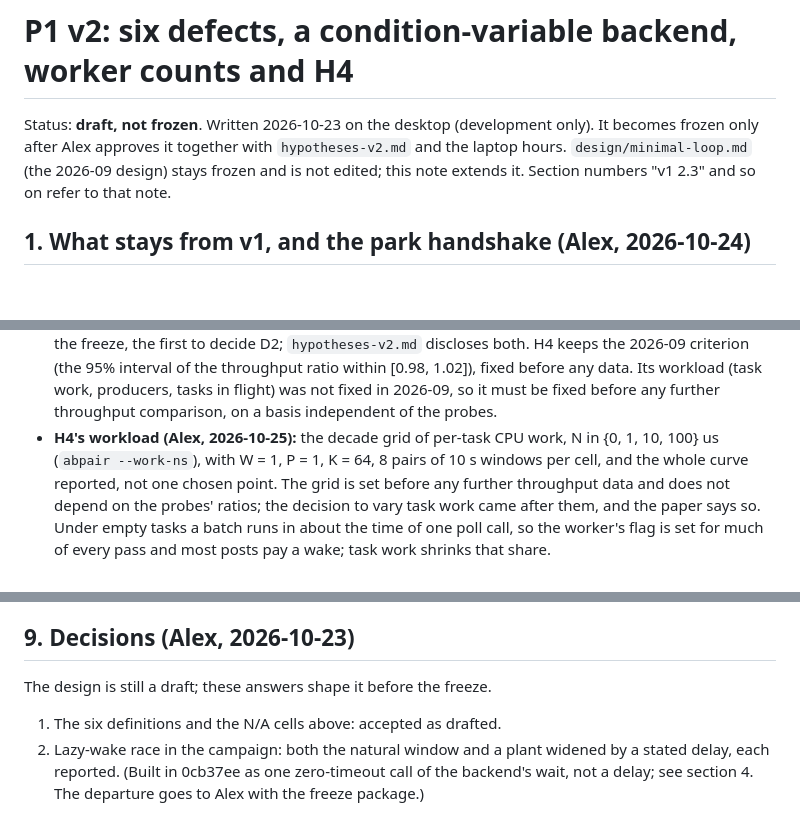
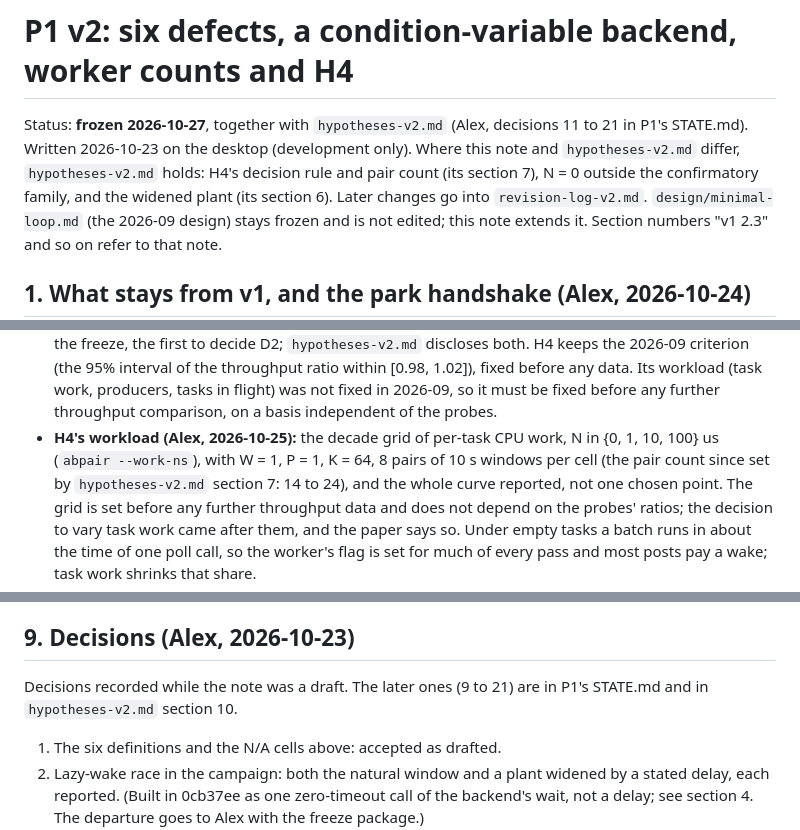
Before and after one commit to Alex-Tsvetanov/paper-wake-defect, a Markdown page: design/v2-defects.md, 3 parts joined by grey strips. Rendered like a GitHub page; blank space fills up the shorter version.

```diff
--- a/design/v2-defects.md
+++ b/design/v2-defects.md
@@ -1,7 +1,10 @@
 # P1 v2: six defects, a condition-variable backend, worker counts and H4
 
-Status: **draft, not frozen**. Written 2026-10-23 on the desktop (development only). It becomes
-frozen only after Alex approves it together with `hypotheses-v2.md` and the laptop hours.
+Status: **frozen 2026-10-27**, together with `hypotheses-v2.md` (Alex, decisions 11 to 21 in
+P1's STATE.md). Written 2026-10-23 on the desktop (development only). Where this note and
+`hypotheses-v2.md` differ, `hypotheses-v2.md` holds: H4's decision rule and pair count (its
+section 7), N = 0 outside the confirmatory family, and the widened plant (its section 6). Later
+changes go into `revision-log-v2.md`.
 `design/minimal-loop.md` (the 2026-09 design) stays frozen and is not edited; this note extends
 it. Section numbers "v1 2.3" and so on refer to that note.
 
@@ -167,7 +170,8 @@ bound, every defect is a delay and never a loss.
   any data. Its workload (task work, producers, tasks in flight) was not fixed in 2026-09, so it
   must be fixed before any further throughput comparison, on a basis independent of the probes.
 - **H4's workload (Alex, 2026-10-25):** the decade grid of per-task CPU work, N in {0, 1, 10,
-  100} us (`abpair --work-ns`), with W = 1, P = 1, K = 64, 8 pairs of 10 s windows per cell, and
+  100} us (`abpair --work-ns`), with W = 1, P = 1, K = 64, 8 pairs of 10 s windows per cell (the
+  pair count since set by `hypotheses-v2.md` section 7: 14 to 24), and
   the whole curve reported, not one chosen point. The grid is set before any further throughput
   data and does not depend on the probes' ratios; the decision to vary task work came after them,
   and the paper says so. Under empty tasks a batch runs in about the time of one poll call, so the
@@ -203,7 +207,8 @@ laptop.
 
 ## 9. Decisions (Alex, 2026-10-23)
 
-The design is still a draft; these answers shape it before the freeze.
+Decisions recorded while the note was a draft. The later ones (9 to 21) are in P1's STATE.md and
+in `hypotheses-v2.md` section 10.
 
 1. The six definitions and the N/A cells above: accepted as drafted.
 2. Lazy-wake race in the campaign: both the natural window and a plant widened by a stated
```
Also changed, not shown: hypotheses-v2.md (+13 -12 lines), revision-log-v2.md (added, +23 -0 lines).
